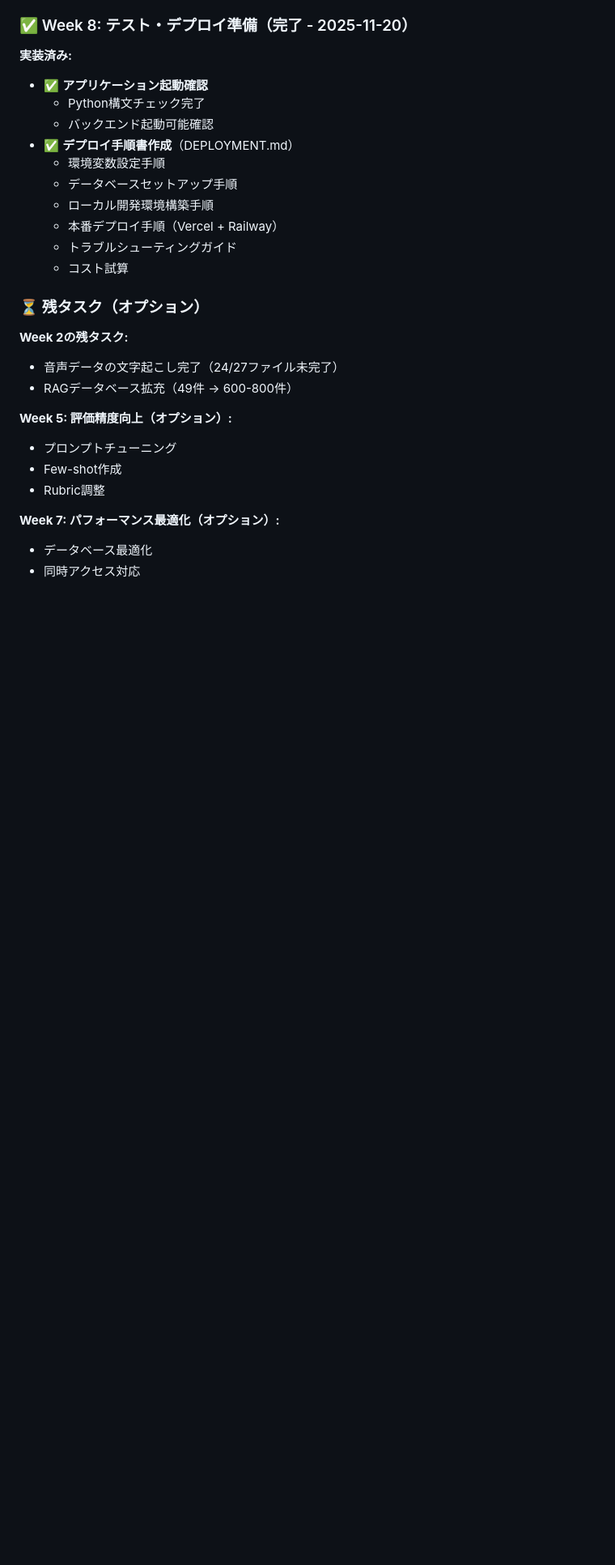
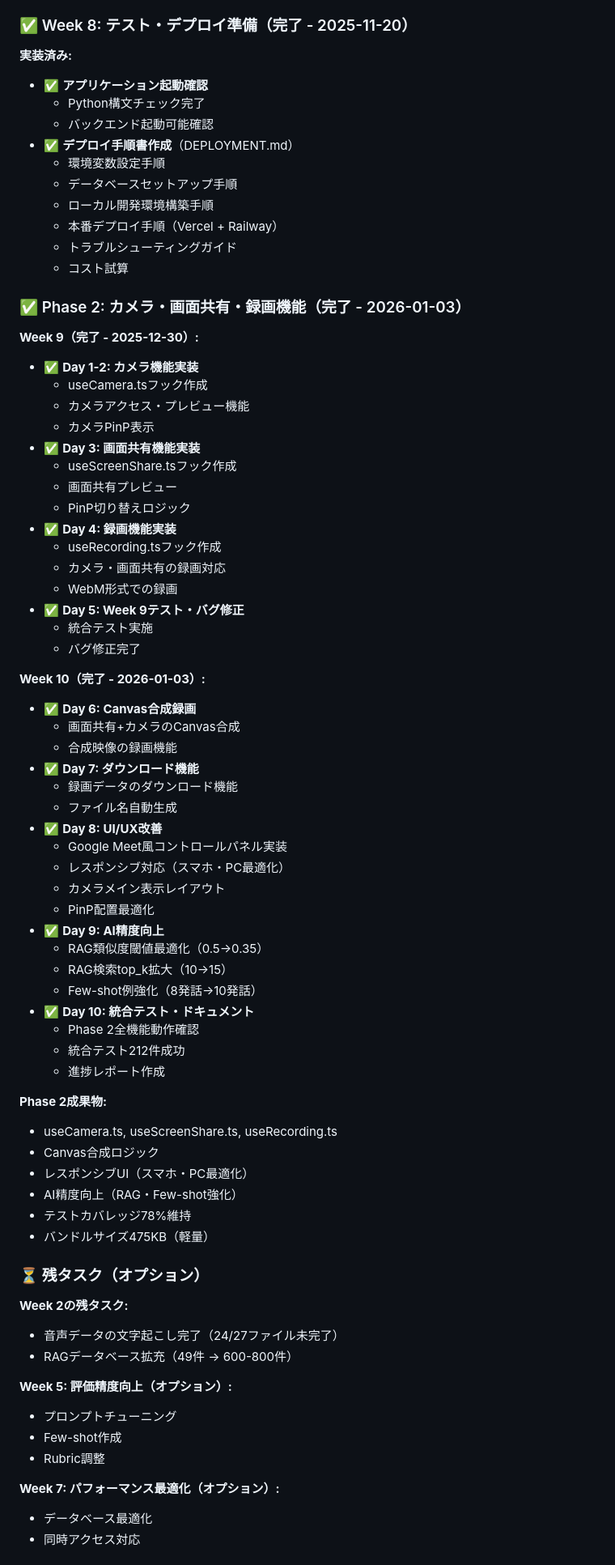
Before and after one commit to kikuchi-mizuki/rollplay, a Markdown page: README.md, the part around one of its changes. Shown at 81% size. Drawn GitHub-style; blank space fills up the shorter version.

```diff
--- a/README.md
+++ b/README.md
@@ -139,6 +139,54 @@ AIが顧客役を演じ、営業トレーニングを自動化するシステム
   - 本番デプロイ手順（Vercel + Railway）
   - トラブルシューティングガイド
   - コスト試算
+
+### ✅ Phase 2: カメラ・画面共有・録画機能（完了 - 2026-01-03）
+
+**Week 9（完了 - 2025-12-30）:**
+- ✅ **Day 1-2: カメラ機能実装**
+  - useCamera.tsフック作成
+  - カメラアクセス・プレビュー機能
+  - カメラPinP表示
+- ✅ **Day 3: 画面共有機能実装**
+  - useScreenShare.tsフック作成
+  - 画面共有プレビュー
+  - PinP切り替えロジック
+- ✅ **Day 4: 録画機能実装**
+  - useRecording.tsフック作成
+  - カメラ・画面共有の録画対応
+  - WebM形式での録画
+- ✅ **Day 5: Week 9テスト・バグ修正**
+  - 統合テスト実施
+  - バグ修正完了
+
+**Week 10（完了 - 2026-01-03）:**
+- ✅ **Day 6: Canvas合成録画**
+  - 画面共有+カメラのCanvas合成
+  - 合成映像の録画機能
+- ✅ **Day 7: ダウンロード機能**
+  - 録画データのダウンロード機能
+  - ファイル名自動生成
+- ✅ **Day 8: UI/UX改善**
+  - Google Meet風コントロールパネル実装
+  - レスポンシブ対応（スマホ・PC最適化）
+  - カメラメイン表示レイアウト
+  - PinP配置最適化
+- ✅ **Day 9: AI精度向上**
+  - RAG類似度閾値最適化（0.5→0.35）
+  - RAG検索top_k拡大（10→15）
+  - Few-shot例強化（8発話→10発話）
+- ✅ **Day 10: 統合テスト・ドキュメント**
+  - Phase 2全機能動作確認
+  - 統合テスト212件成功
+  - 進捗レポート作成
+
+**Phase 2成果物:**
+- useCamera.ts, useScreenShare.ts, useRecording.ts
+- Canvas合成ロジック
+- レスポンシブUI（スマホ・PC最適化）
+- AI精度向上（RAG・Few-shot強化）
+- テストカバレッジ78%維持
+- バンドルサイズ475KB（軽量）
 
 ### ⏳ 残タスク（オプション）
 
```
Also changed, not shown: other parts of README.md (+4 -4 lines), docs/progress_reports/session_37_2026-01-03.md (added, +295 -0 lines).
